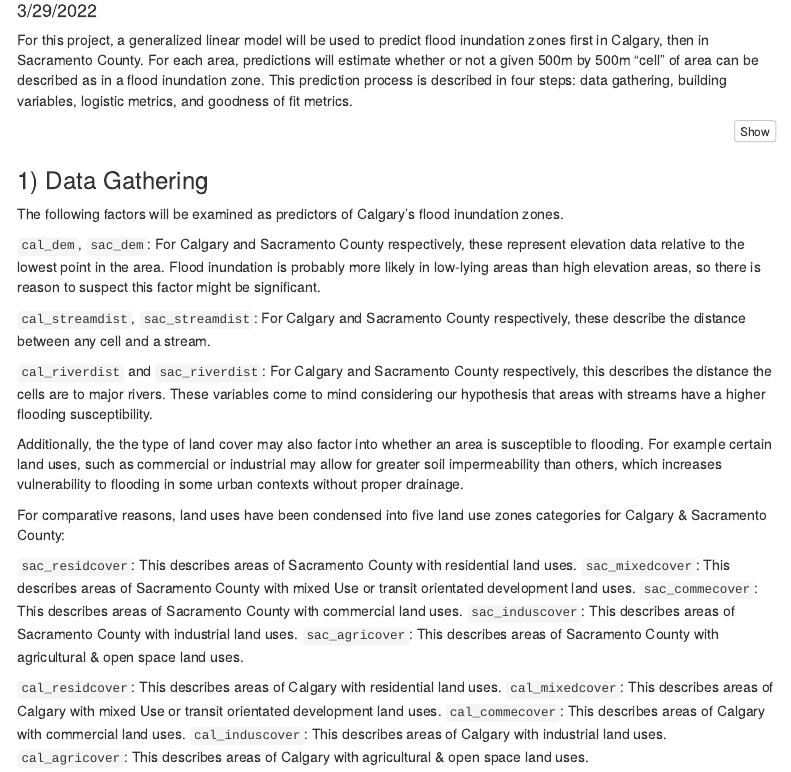
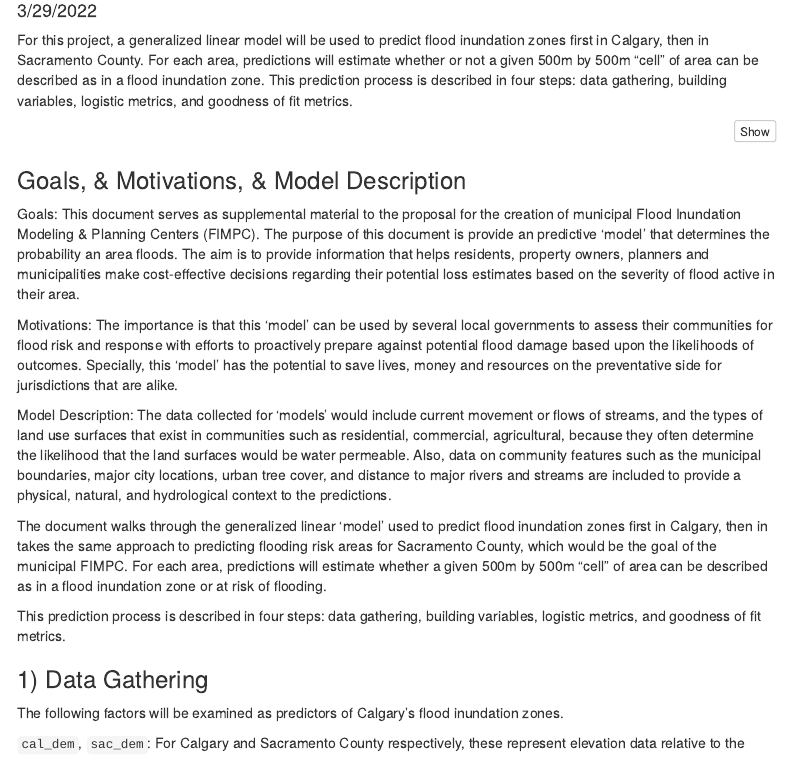
Before and after one commit to Willfriedrichs/Midterm_Repo, an R Markdown document (midterm.rmd): the page in a window 1100 px wide, from 100 px down. Rendered offline with R 4.5, knitr and Pandoc, with nearby package versions; some code elsewhere in the file could not run offline; menus at the side of the page are left out.

Commit message:
Update midterm.rmd

````diff
--- a/midterm.rmd
+++ b/midterm.rmd
@@ -30,6 +30,23 @@ library(tigris)
 library(viridis)
 library(terra)
 ```
+
+### Goals, & Motivations, & Model Description
+
+Goals:
+This document serves as supplemental material to the proposal for the creation of municipal Flood Inundation Modeling & Planning Centers (FIMPC). The purpose of this document is provide an predictive 'model' that determines the probability an area floods. The aim is to provide information that helps residents, property owners, planners and municipalities make cost-effective decisions regarding their potential loss estimates based on the severity of flood active in their area.
+
+Motivations:
+The importance is that this ‘model’ can be used by several local governments to assess their communities for flood risk and response with efforts to proactively prepare against potential flood damage based upon the likelihoods of outcomes. Specially, this ‘model’ has the potential to save lives, money and resources on the preventative side for jurisdictions that are alike.
+
+Model Description:
+The data collected for ‘models’ would include current movement or flows of streams, and the types of land use surfaces that exist in communities such as residential, commercial, agricultural, because they often determine the likelihood that the land surfaces would be water permeable. Also, data on community features such as the municipal boundaries, major city locations, urban tree cover, and distance to major rivers and streams are included to provide a physical, natural, and hydrological context to the predictions.
+
+The document walks through the generalized linear ‘model’ used to predict flood inundation zones first in Calgary, then in takes the same approach to predicting flooding risk areas for Sacramento County, which would be the goal of the municipal FIMPC. For each area, predictions will estimate whether a given 500m by 500m "cell" of area can be described as in a flood inundation zone or at risk of flooding.
+
+This prediction process is described in four steps: data gathering, building variables, logistic metrics, and goodness of fit metrics.
+
+
 
 
 ### 1) Data Gathering
````
